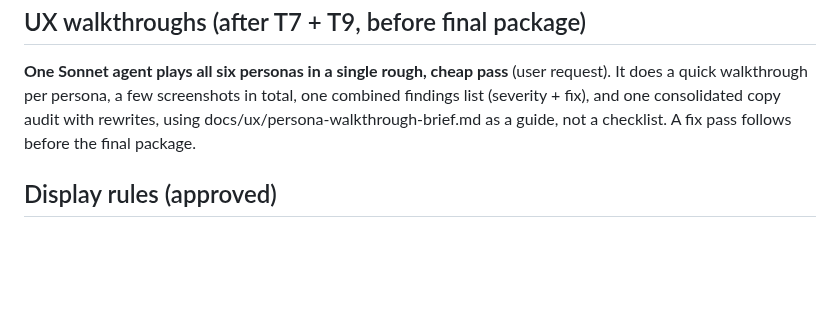
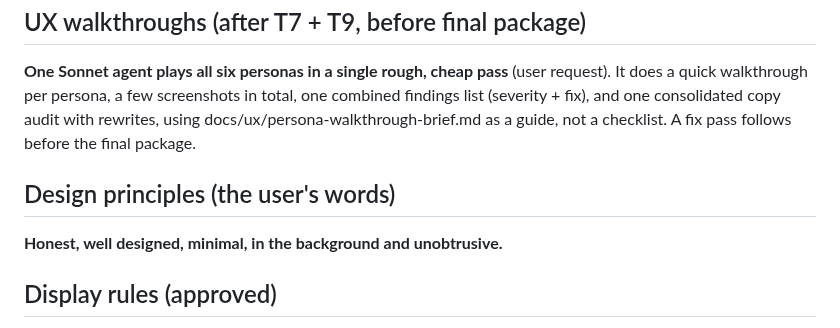
Before and after one commit to freddygaffey/local-ai-detector, a Markdown page: docs/plan.md, the part around the change. Rendered like a GitHub page; blank space fills up the shorter version.

Commit message:
Plan: design principles
Co-Authored-By: Claude Opus 5.5 (1M context) <noreply@anthropic.com>

```diff
--- a/docs/plan.md
+++ b/docs/plan.md
@@ -197,6 +197,9 @@ does a quick walkthrough per persona, a few screenshots in total, one combined f
 docs/ux/persona-walkthrough-brief.md as a guide, not a checklist. A fix pass follows before
 the final package.
 
+## Design principles (the user's words)
+**Honest, well designed, minimal, in the background and unobtrusive.**
+
 ## Display rules (approved)
 - Every displayed % comes from `toDisplayProbability()`, a calibrated probability on web text.
 - Threads and comment pages show a count in the chip ("3 AI") plus per-item %. Articles show a
```
